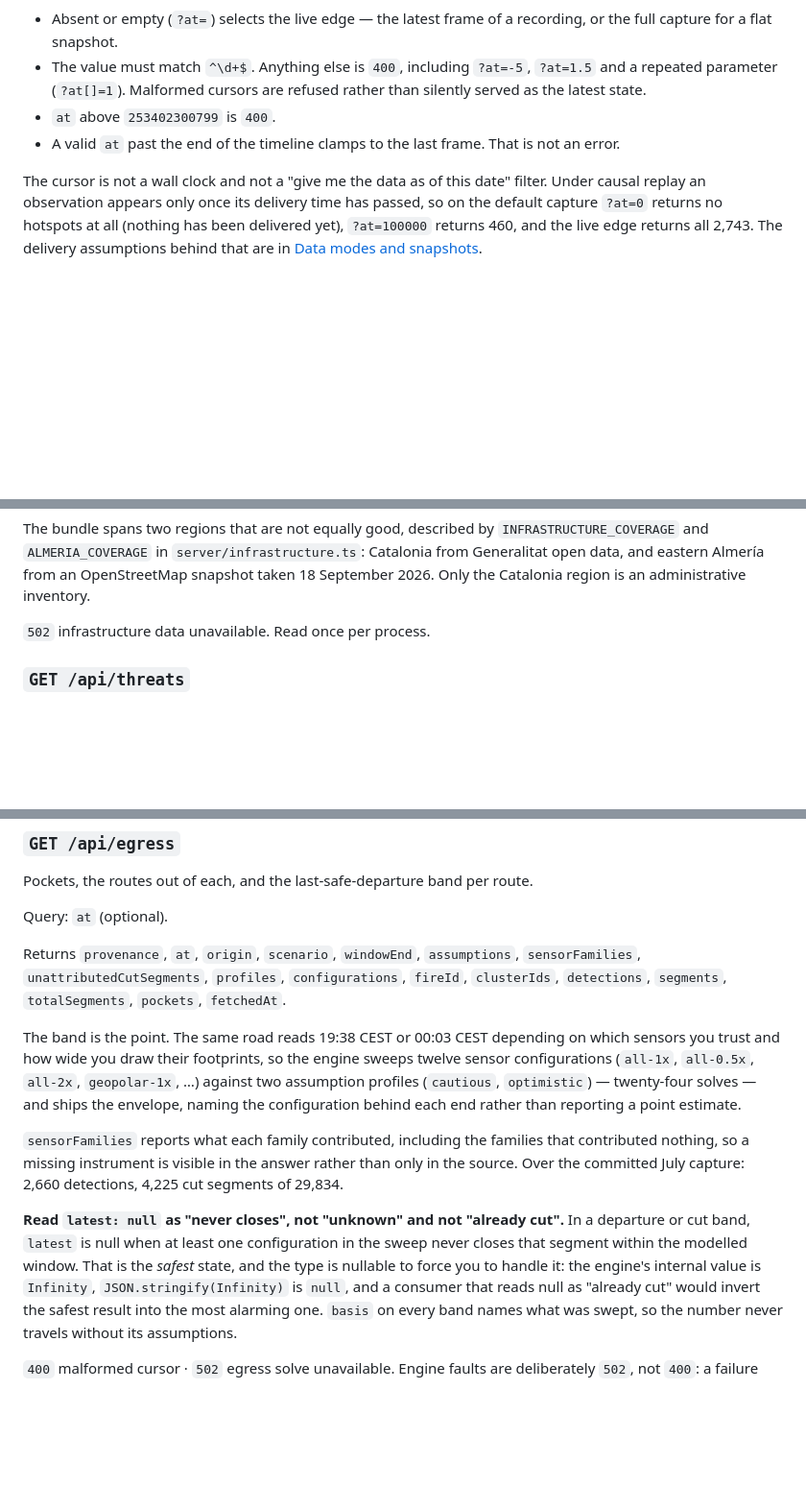
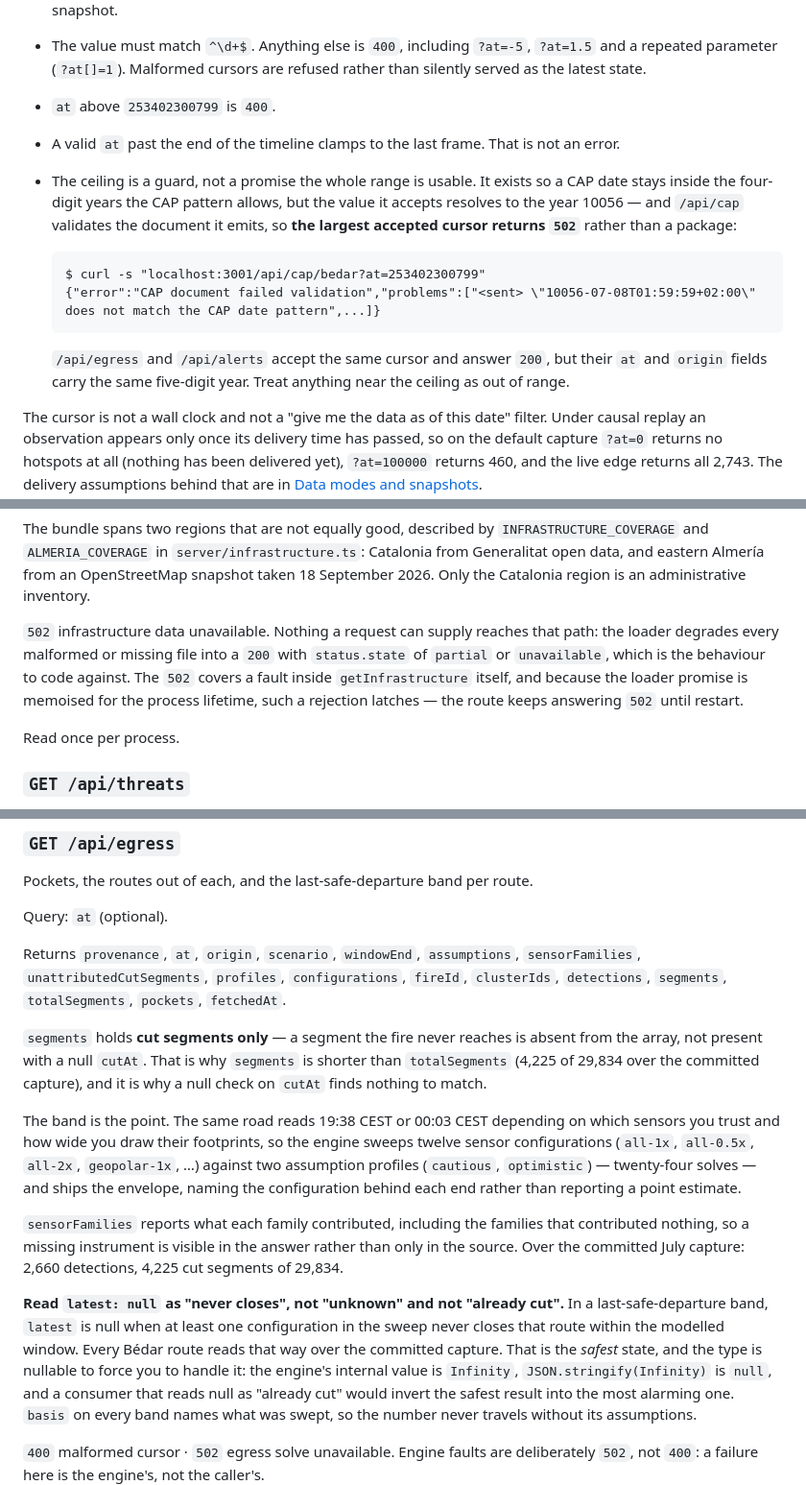
Before and after one commit to eldtechnologies/hackbarna-wildfire, a Markdown page: docs/API.md, 3 parts joined by grey strips. Shown at 96% size. Drawn GitHub-style; blank space fills up the shorter version.

Commit message:
fix(docs): four error-handling findings from review
The `?at=` section promised the whole accepted range was usable. It is not:
the ceiling exists to keep CAP dates in four-digit years, but the value it
accepts resolves to the year 10056, and /api/cap validates what it emits, so
the largest legal cursor returns 502 rather than a package. Reproduced at
?at=253402300799 against a running server. Now documented with the response.

The CAP default scope was wrong: server/engine/alerts.ts:42 emits `Public`,
and both docs/API.md and decision 10 in the work plan said `Private` — which
in CAP means restricted circulation rather than general broadcast, so the
error told a reader checking the distribution default the opposite of what
the engine sends.

/api/egress `segments` holds cut segments only; an uncut segment is absent,
not present with a null cutAt. Verified: 4,225 of 29,834, no nulls. The null
paragraph also spoke of "departure or cut band" when only departure bands
carry the nullable field, which would have a reader write dead code.

/api/infrastructure's 502 is unreachable from any input a request can supply —
the loader degrades malformed and missing files into a 200 with status.state
partial or unavailable. Says so now, and notes the memoised rejection latches.

````diff
--- a/docs/API.md
+++ b/docs/API.md
@@ -50,6 +50,18 @@ timeline scrubber drives, so the globe and the analysis agree on what time it is
   the latest state.
 - `at` above `253402300799` is `400`.
 - A valid `at` past the end of the timeline clamps to the last frame. That is not an error.
+- The ceiling is a guard, not a promise the whole range is usable. It exists so a CAP date stays
+  inside the four-digit years the CAP pattern allows, but the value it accepts resolves to the
+  year 10056 — and `/api/cap` validates the document it emits, so **the largest accepted cursor
+  returns `502`** rather than a package:
+
+  ```
+  $ curl -s "localhost:3001/api/cap/bedar?at=253402300799"
+  {"error":"CAP document failed validation","problems":["<sent> \"10056-07-08T01:59:59+02:00\" does not match the CAP date pattern",...]}
+  ```
+
+  `/api/egress` and `/api/alerts` accept the same cursor and answer `200`, but their `at` and
+  `origin` fields carry the same five-digit year. Treat anything near the ceiling as out of range.
 
 The cursor is not a wall clock and not a "give me the data as of this date" filter. Under causal
 replay an observation appears only once its delivery time has passed, so on the default capture
@@ -104,7 +116,13 @@ and `ALMERIA_COVERAGE` in `server/infrastructure.ts`: Catalonia from Generalitat
 eastern Almería from an OpenStreetMap snapshot taken 18 September 2026. Only the Catalonia region
 is an administrative inventory.
 
-`502` infrastructure data unavailable. Read once per process.
+`502` infrastructure data unavailable. Nothing a request can supply reaches that path: the loader
+degrades every malformed or missing file into a `200` with `status.state` of `partial` or
+`unavailable`, which is the behaviour to code against. The `502` covers a fault inside
+`getInfrastructure` itself, and because the loader promise is memoised for the process lifetime,
+such a rejection latches — the route keeps answering `502` until restart.
+
+Read once per process.
 
 ### `GET /api/threats`
 
@@ -237,6 +255,11 @@ Returns `provenance`, `at`, `origin`, `scenario`, `windowEnd`, `assumptions`, `s
 `unattributedCutSegments`, `profiles`, `configurations`, `fireId`, `clusterIds`, `detections`,
 `segments`, `totalSegments`, `pockets`, `fetchedAt`.
 
+`segments` holds **cut segments only** — a segment the fire never reaches is absent from the
+array, not present with a null `cutAt`. That is why `segments` is shorter than `totalSegments`
+(4,225 of 29,834 over the committed capture), and it is why a null check on `cutAt` finds nothing
+to match.
+
 The band is the point. The same road reads 19:38 CEST or 00:03 CEST depending on which sensors
 you trust and how wide you draw their footprints, so the engine sweeps twelve sensor
 configurations (`all-1x`, `all-0.5x`, `all-2x`, `geopolar-1x`, …) against two assumption profiles
@@ -247,9 +270,10 @@ behind each end rather than reporting a point estimate.
 nothing, so a missing instrument is visible in the answer rather than only in the source. Over the
 committed July capture: 2,660 detections, 4,225 cut segments of 29,834.
 
-**Read `latest: null` as "never closes", not "unknown" and not "already cut".** In a departure or
-cut band, `latest` is null when at least one configuration in the sweep never closes that segment
-within the modelled window. That is the *safest* state, and the type is nullable to force you to
+**Read `latest: null` as "never closes", not "unknown" and not "already cut".** In a
+last-safe-departure band, `latest` is null when at least one configuration in the sweep never
+closes that route within the modelled window. Every Bédar route reads that way over the committed
+capture. That is the *safest* state, and the type is nullable to force you to
 handle it: the engine's internal value is `Infinity`, `JSON.stringify(Infinity)` is `null`, and a
 consumer that reads null as "already cut" would invert the safest result into the most alarming
 one. `basis` on every band names what was swept, so the number never travels without its
````
Also changed, not shown: other parts of docs/API.md (+1 -1 lines), docs/work-plan.md (+1 -1 lines).
